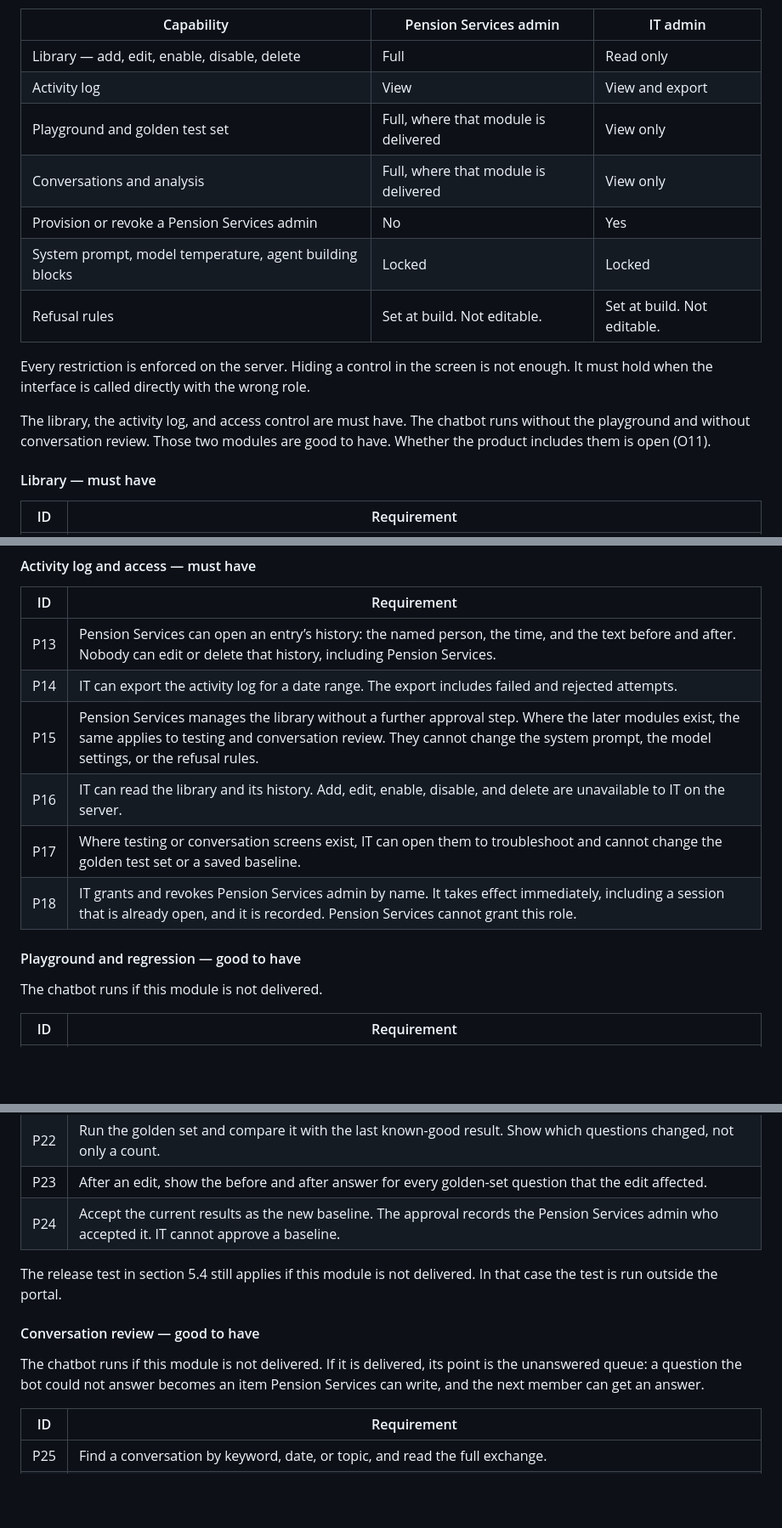
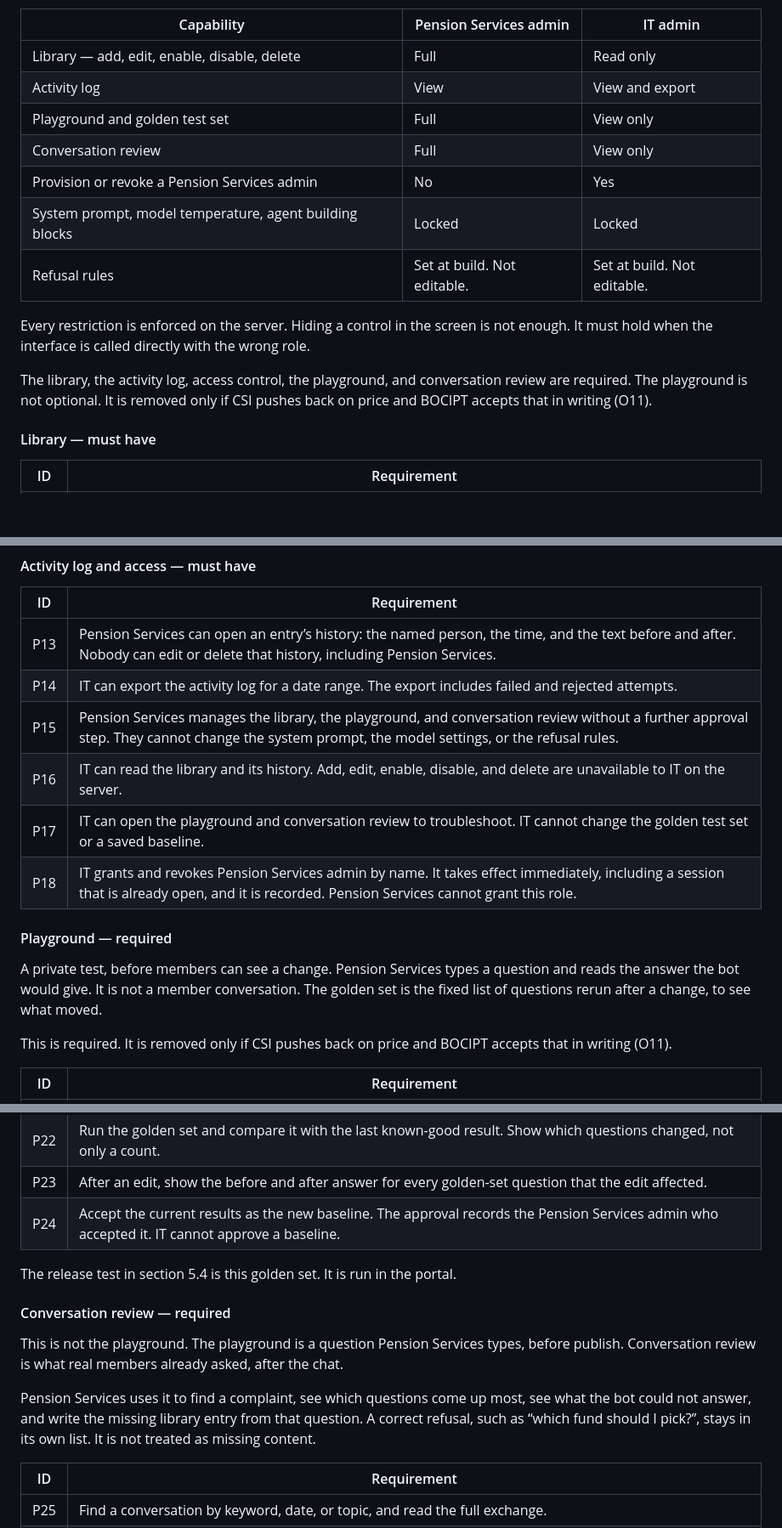
Before and after one commit to jensen-mz/bocipt-consultation, a Markdown page: functional-spec.md, 3 parts joined by grey strips. Shown at 85% size. GitHub-like rendering; blank space fills up the shorter version.

Commit message:
Treat the playground as required, not optional.
It leaves the scope only if CSI pushes back on price and BOCIPT accepts that in writing. State what conversation review is: staff reading real member chats after the fact.

Co-authored-by: Jensen <jensen-jaspery@users.noreply.github.com>

```diff
--- a/functional-spec.md
+++ b/functional-spec.md
@@ -179,15 +179,15 @@ Pension Services is accountable for what the bot says. They are not technical, a
 | --- | --- | --- |
 | Library — add, edit, enable, disable, delete | Full | Read only |
 | Activity log | View | View and export |
-| Playground and golden test set | Full, where that module is delivered | View only |
-| Conversations and analysis | Full, where that module is delivered | View only |
+| Playground and golden test set | Full | View only |
+| Conversation review | Full | View only |
 | Provision or revoke a Pension Services admin | No | Yes |
 | System prompt, model temperature, agent building blocks | Locked | Locked |
 | Refusal rules | Set at build. Not editable. | Set at build. Not editable. |
 
 Every restriction is enforced on the server. Hiding a control in the screen is not enough. It must hold when the interface is called directly with the wrong role.
 
-The library, the activity log, and access control are must have. The chatbot runs without the playground and without conversation review. Those two modules are good to have. Whether the product includes them is open (O11).
+The library, the activity log, access control, the playground, and conversation review are required. The playground is not optional. It is removed only if CSI pushes back on price and BOCIPT accepts that in writing (O11).
 
 #### Library — must have
 
@@ -214,14 +214,16 @@ An edit to a live entry takes effect immediately (P3, P4). New material can be h
 | --- | --- |
 | P13 | Pension Services can open an entry’s history: the named person, the time, and the text before and after. Nobody can edit or delete that history, including Pension Services. |
 | P14 | IT can export the activity log for a date range. The export includes failed and rejected attempts. |
-| P15 | Pension Services manages the library without a further approval step. Where the later modules exist, the same applies to testing and conversation review. They cannot change the system prompt, the model settings, or the refusal rules. |
+| P15 | Pension Services manages the library, the playground, and conversation review without a further approval step. They cannot change the system prompt, the model settings, or the refusal rules. |
 | P16 | IT can read the library and its history. Add, edit, enable, disable, and delete are unavailable to IT on the server. |
-| P17 | Where testing or conversation screens exist, IT can open them to troubleshoot and cannot change the golden test set or a saved baseline. |
+| P17 | IT can open the playground and conversation review to troubleshoot. IT cannot change the golden test set or a saved baseline. |
 | P18 | IT grants and revokes Pension Services admin by name. It takes effect immediately, including a session that is already open, and it is recorded. Pension Services cannot grant this role. |
 
-#### Playground and regression — good to have
+#### Playground — required
 
-The chatbot runs if this module is not delivered.
+A private test, before members can see a change. Pension Services types a question and reads the answer the bot would give. It is not a member conversation. The golden set is the fixed list of questions rerun after a change, to see what moved.
+
+This is required. It is removed only if CSI pushes back on price and BOCIPT accepts that in writing (O11).
 
 | ID | Requirement |
 | --- | --- |
@@ -232,11 +234,13 @@ The chatbot runs if this module is not delivered.
 | P23 | After an edit, show the before and after answer for every golden-set question that the edit affected. |
 | P24 | Accept the current results as the new baseline. The approval records the Pension Services admin who accepted it. IT cannot approve a baseline. |
 
-The release test in section 5.4 still applies if this module is not delivered. In that case the test is run outside the portal.
+The release test in section 5.4 is this golden set. It is run in the portal.
 
-#### Conversation review — good to have
+#### Conversation review — required
 
-The chatbot runs if this module is not delivered. If it is delivered, its point is the unanswered queue: a question the bot could not answer becomes an item Pension Services can write, and the next member can get an answer.
+This is not the playground. The playground is a question Pension Services types, before publish. Conversation review is what real members already asked, after the chat.
+
+Pension Services uses it to find a complaint, see which questions come up most, see what the bot could not answer, and write the missing library entry from that question. A correct refusal, such as “which fund should I pick?”, stays in its own list. It is not treated as missing content.
 
 | ID | Requirement |
 | --- | --- |
```
Also changed, not shown: other parts of functional-spec.md (+2 -2 lines).
